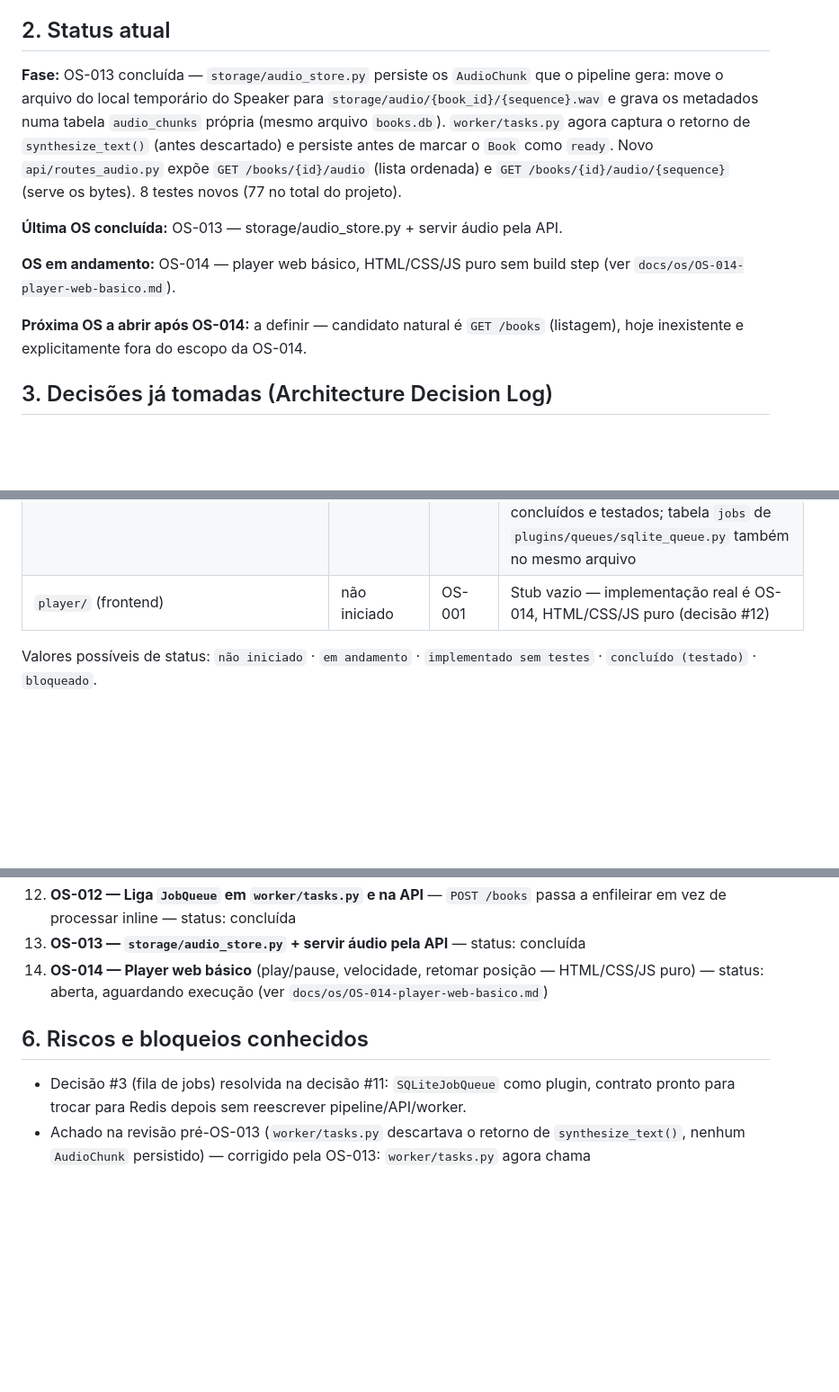
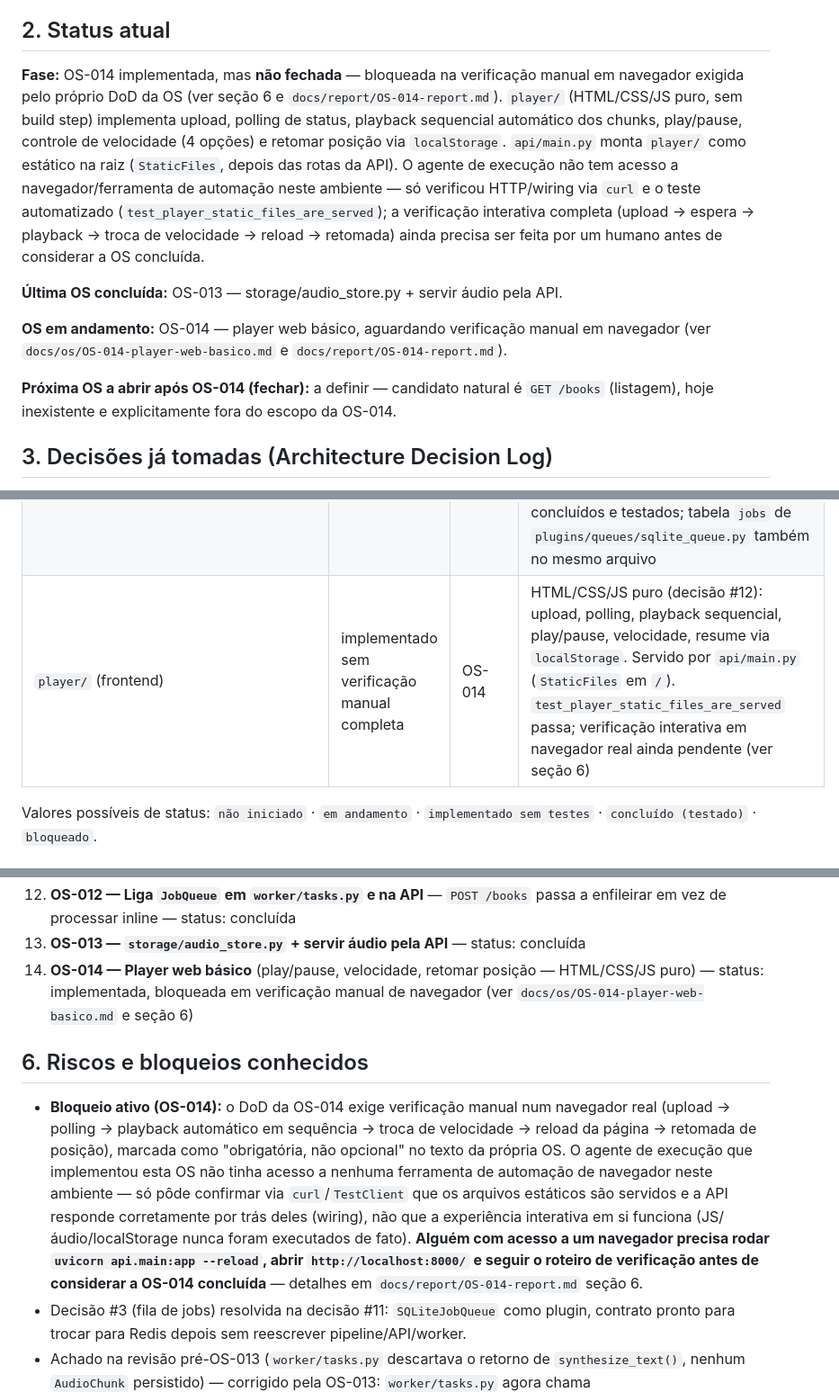
Before and after one commit to dinei84/listening, a Markdown page: docs/PROJECT_STATE.md, 3 parts joined by grey strips. Shown at 90% size. Rendered like a GitHub page; blank space fills up the shorter version.

Commit message:
docs: atualiza PROJECT_STATE.md e adiciona relatório da OS-014 (bloqueada em verificação manual)

```diff
--- a/docs/PROJECT_STATE.md
+++ b/docs/PROJECT_STATE.md
@@ -12,13 +12,13 @@ App pessoal que converte PDF em audiobook (estilo Audible), com pipeline plugáv
 
 ## 2. Status atual
 
-**Fase:** OS-013 concluída — `storage/audio_store.py` persiste os `AudioChunk` que o pipeline gera: move o arquivo do local temporário do Speaker para `storage/audio/{book_id}/{sequence}.wav` e grava os metadados numa tabela `audio_chunks` própria (mesmo arquivo `books.db`). `worker/tasks.py` agora captura o retorno de `synthesize_text()` (antes descartado) e persiste antes de marcar o `Book` como `ready`. Novo `api/routes_audio.py` expõe `GET /books/{id}/audio` (lista ordenada) e `GET /books/{id}/audio/{sequence}` (serve os bytes). 8 testes novos (77 no total do projeto).
+**Fase:** OS-014 implementada, mas **não fechada** — bloqueada na verificação manual em navegador exigida pelo próprio DoD da OS (ver seção 6 e `docs/report/OS-014-report.md`). `player/` (HTML/CSS/JS puro, sem build step) implementa upload, polling de status, playback sequencial automático dos chunks, play/pause, controle de velocidade (4 opções) e retomar posição via `localStorage`. `api/main.py` monta `player/` como estático na raiz (`StaticFiles`, depois das rotas da API). O agente de execução não tem acesso a navegador/ferramenta de automação neste ambiente — só verificou HTTP/wiring via `curl` e o teste automatizado (`test_player_static_files_are_served`); a verificação interativa completa (upload → espera → playback → troca de velocidade → reload → retomada) ainda precisa ser feita por um humano antes de considerar a OS concluída.
 
 **Última OS concluída:** OS-013 — storage/audio_store.py + servir áudio pela API.
 
-**OS em andamento:** OS-014 — player web básico, HTML/CSS/JS puro sem build step (ver `docs/os/OS-014-player-web-basico.md`).
+**OS em andamento:** OS-014 — player web básico, aguardando verificação manual em navegador (ver `docs/os/OS-014-player-web-basico.md` e `docs/report/OS-014-report.md`).
 
-**Próxima OS a abrir após OS-014:** a definir — candidato natural é `GET /books` (listagem), hoje inexistente e explicitamente fora do escopo da OS-014.
+**Próxima OS a abrir após OS-014 (fechar):** a definir — candidato natural é `GET /books` (listagem), hoje inexistente e explicitamente fora do escopo da OS-014.
 
 ## 3. Decisões já tomadas (Architecture Decision Log)
 
@@ -61,7 +61,7 @@ Registrar aqui toda decisão relevante, na ordem em que foram tomadas. Nunca apa
 | `plugins/queues/sqlite_queue.py` | concluído (testado) | OS-011 | `SQLiteJobQueue` — tabela `jobs` no mesmo arquivo de `storage/db.py` (`books.db`); `claim_next()` atômico via `BEGIN IMMEDIATE` + `UPDATE ... WHERE status='queued'` |
 | `worker/tasks.py` | concluído (testado) | OS-013 | `process_job(job)` roda o pipeline, persiste os `AudioChunk` via `storage.audio_store.persist_chunks()` e marca `Book`/`Job` como `ready`/`done` ou `error`/`failed`; `run_worker(poll_interval, max_iterations)` faz polling; `python -m worker.tasks` para rodar manualmente |
 | `storage/` | em andamento | OS-013 | `db.py` (OS-010), `uploads.py` (OS-012) e `audio_store.py` (OS-013 — `persist_chunks`/`list_chunks`/`get_chunk`, tabela `audio_chunks` no mesmo `books.db`, arquivos em `storage/audio/{book_id}/{sequence}.wav`) concluídos e testados; tabela `jobs` de `plugins/queues/sqlite_queue.py` também no mesmo arquivo |
-| `player/` (frontend) | não iniciado | OS-001 | Stub vazio — implementação real é OS-014, HTML/CSS/JS puro (decisão #12) |
+| `player/` (frontend) | implementado sem verificação manual completa | OS-014 | HTML/CSS/JS puro (decisão #12): upload, polling, playback sequencial, play/pause, velocidade, resume via `localStorage`. Servido por `api/main.py` (`StaticFiles` em `/`). `test_player_static_files_are_served` passa; verificação interativa em navegador real ainda pendente (ver seção 6) |
 
 Valores possíveis de status: `não iniciado` · `em andamento` · `implementado sem testes` · `concluído (testado)` · `bloqueado`.
 
@@ -80,10 +80,11 @@ Valores possíveis de status: `não iniciado` · `em andamento` · `implementado
 11. **OS-011 — Contrato `JobQueue` + `SQLiteJobQueue`** — status: concluída
 12. **OS-012 — Liga `JobQueue` em `worker/tasks.py` e na API** — `POST /books` passa a enfileirar em vez de processar inline — status: concluída
 13. **OS-013 — `storage/audio_store.py` + servir áudio pela API** — status: concluída
-14. **OS-014 — Player web básico** (play/pause, velocidade, retomar posição — HTML/CSS/JS puro) — status: aberta, aguardando execução (ver `docs/os/OS-014-player-web-basico.md`)
+14. **OS-014 — Player web básico** (play/pause, velocidade, retomar posição — HTML/CSS/JS puro) — status: implementada, bloqueada em verificação manual de navegador (ver `docs/os/OS-014-player-web-basico.md` e seção 6)
 
 ## 6. Riscos e bloqueios conhecidos
 
+- **Bloqueio ativo (OS-014):** o DoD da OS-014 exige verificação manual num navegador real (upload → polling → playback automático em sequência → troca de velocidade → reload da página → retomada de posição), marcada como "obrigatória, não opcional" no texto da própria OS. O agente de execução que implementou esta OS não tinha acesso a nenhuma ferramenta de automação de navegador neste ambiente — só pôde confirmar via `curl`/`TestClient` que os arquivos estáticos são servidos e a API responde corretamente por trás deles (wiring), não que a experiência interativa em si funciona (JS/áudio/localStorage nunca foram executados de fato). **Alguém com acesso a um navegador precisa rodar `uvicorn api.main:app --reload`, abrir `http://localhost:8000/` e seguir o roteiro de verificação antes de considerar a OS-014 concluída** — detalhes em `docs/report/OS-014-report.md` seção 6.
 - Decisão #3 (fila de jobs) resolvida na decisão #11: `SQLiteJobQueue` como plugin, contrato pronto para trocar para Redis depois sem reescrever pipeline/API/worker.
 - Achado na revisão pré-OS-013 (`worker/tasks.py` descartava o retorno de `synthesize_text()`, nenhum `AudioChunk` persistido) — corrigido pela OS-013: `worker/tasks.py` agora chama `storage.audio_store.persist_chunks()` antes de marcar o `Book` como `ready`.
 - Confidence do PaddleOCR foi levantado por documentação oficial (`rec_score` / `rec_scores`) sem validação empírica local no spike — validar quando `PaddleOCR` ganhar OS própria.
```
Also changed, not shown: docs/report/OS-014-report.md (added, +138 -0 lines).
